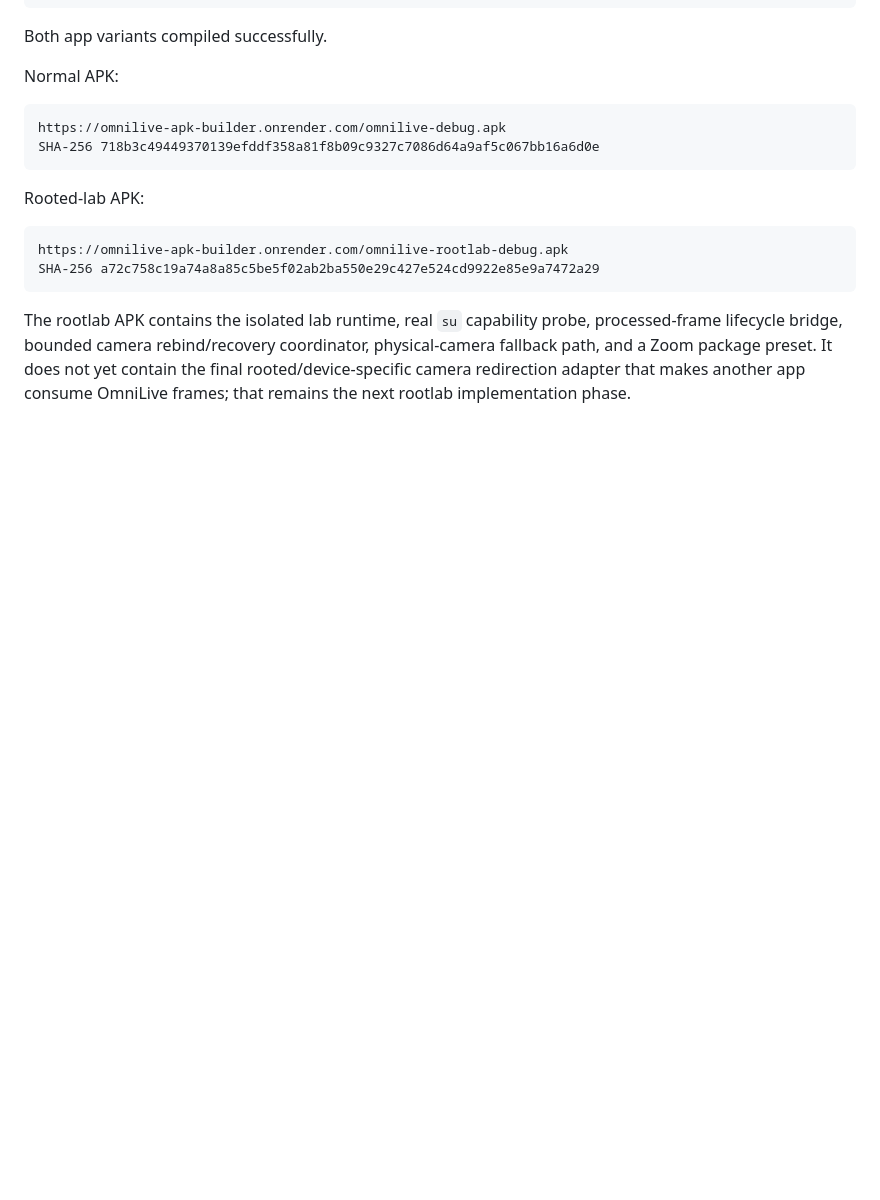
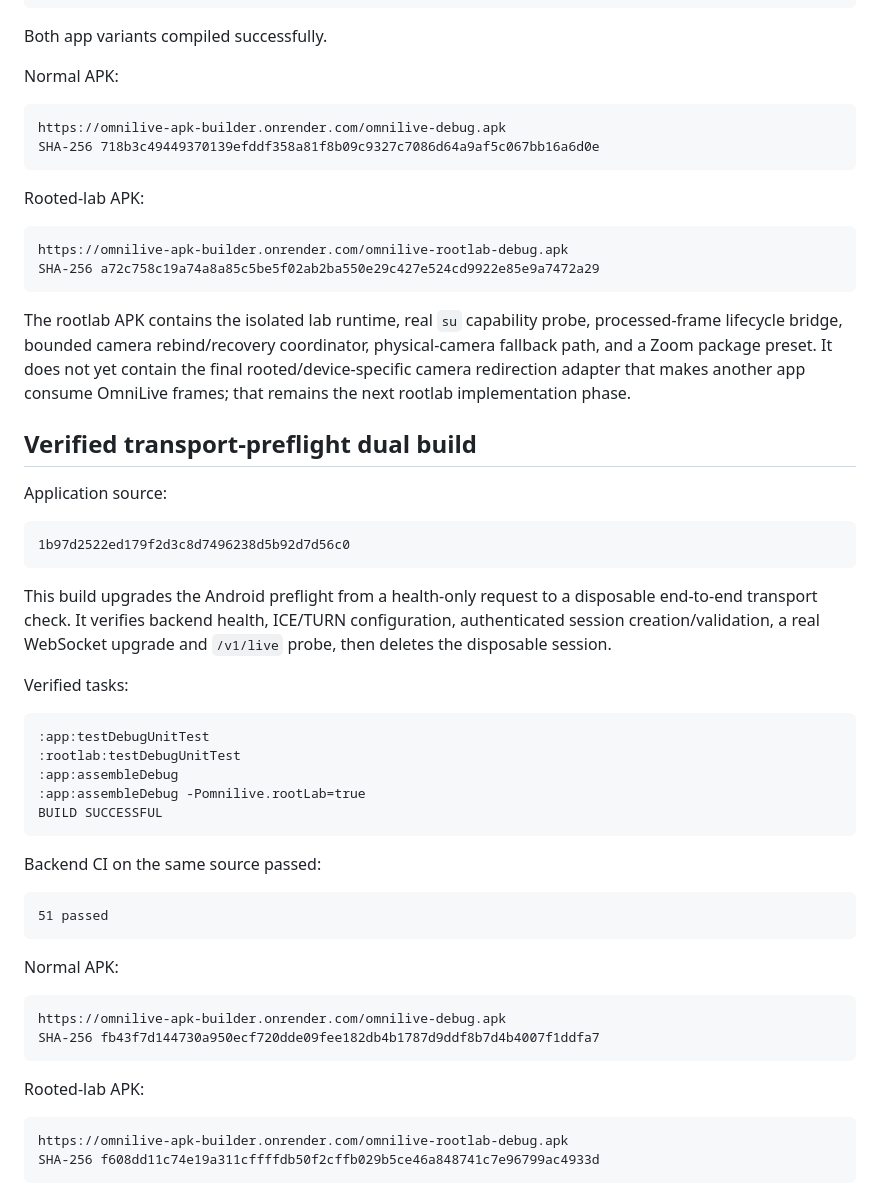
Before and after one commit to Baatiku/Cherie, a Markdown page: docs/APK-BUILD.md, the part around the change. Rendered like a GitHub page; blank space fills up the shorter version.

Commit message:
Document verified transport preflight APKs

````diff
--- a/docs/APK-BUILD.md
+++ b/docs/APK-BUILD.md
@@ -189,3 +189,44 @@ SHA-256 a72c758c19a74a8a85c5be5f02ab2ba550e29c427e524cd9922e85e9a7472a29
 ```
 
 The rootlab APK contains the isolated lab runtime, real `su` capability probe, processed-frame lifecycle bridge, bounded camera rebind/recovery coordinator, physical-camera fallback path, and a Zoom package preset. It does not yet contain the final rooted/device-specific camera redirection adapter that makes another app consume OmniLive frames; that remains the next rootlab implementation phase.
+
+
+## Verified transport-preflight dual build
+
+Application source:
+
+```text
+1b97d2522ed179f2d3c8d7496238d5b92d7d56c0
+```
+
+This build upgrades the Android preflight from a health-only request to a disposable end-to-end transport check. It verifies backend health, ICE/TURN configuration, authenticated session creation/validation, a real WebSocket upgrade and `/v1/live` probe, then deletes the disposable session.
+
+Verified tasks:
+
+```text
+:app:testDebugUnitTest
+:rootlab:testDebugUnitTest
+:app:assembleDebug
+:app:assembleDebug -Pomnilive.rootLab=true
+BUILD SUCCESSFUL
+```
+
+Backend CI on the same source passed:
+
+```text
+51 passed
+```
+
+Normal APK:
+
+```text
+https://omnilive-apk-builder.onrender.com/omnilive-debug.apk
+SHA-256 fb43f7d144730a950ecf720dde09fee182db4b1787d9ddf8b7d4b4007f1ddfa7
+```
+
+Rooted-lab APK:
+
+```text
+https://omnilive-apk-builder.onrender.com/omnilive-rootlab-debug.apk
+SHA-256 f608dd11c74e19a311cffffdb50f2cffb029b5ce46a848741c7e96799ac4933d
+```
````
